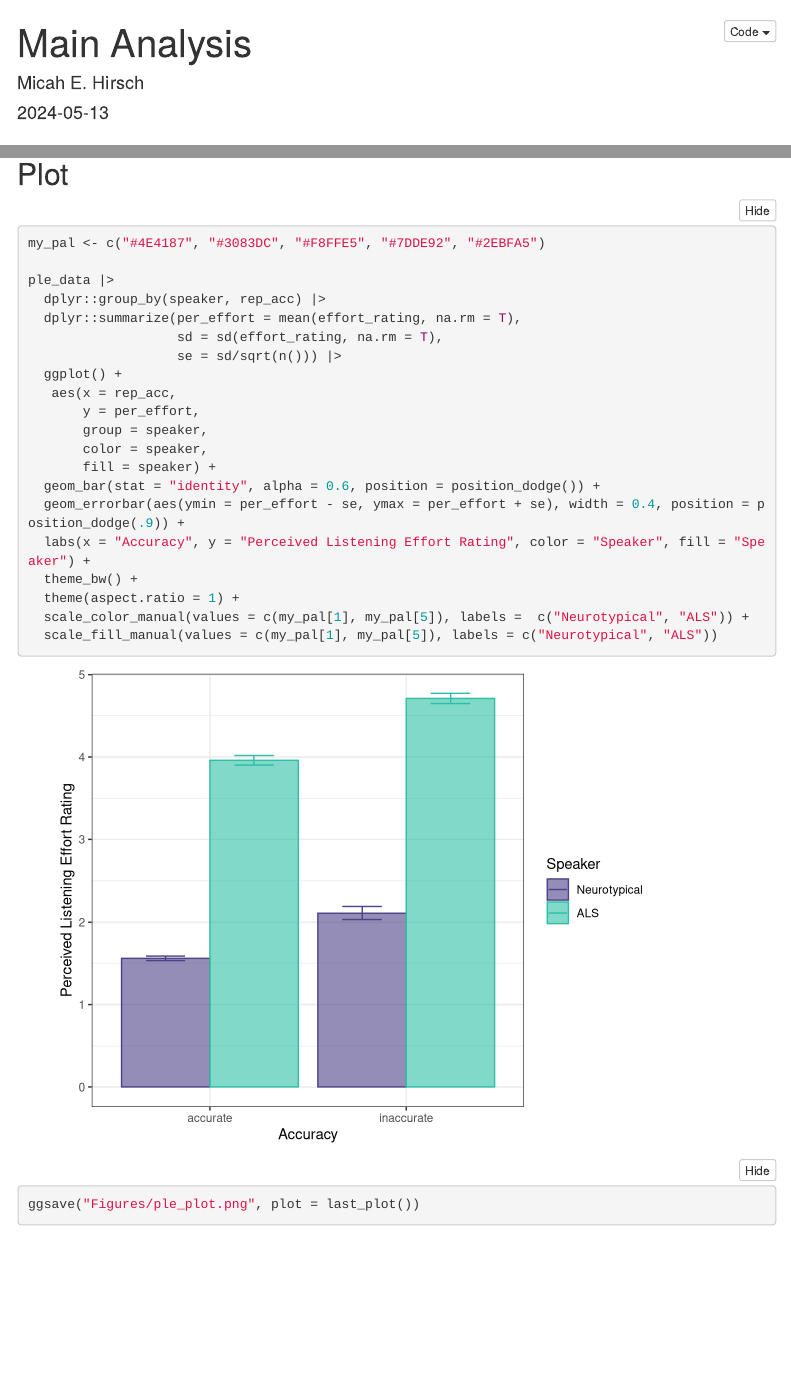
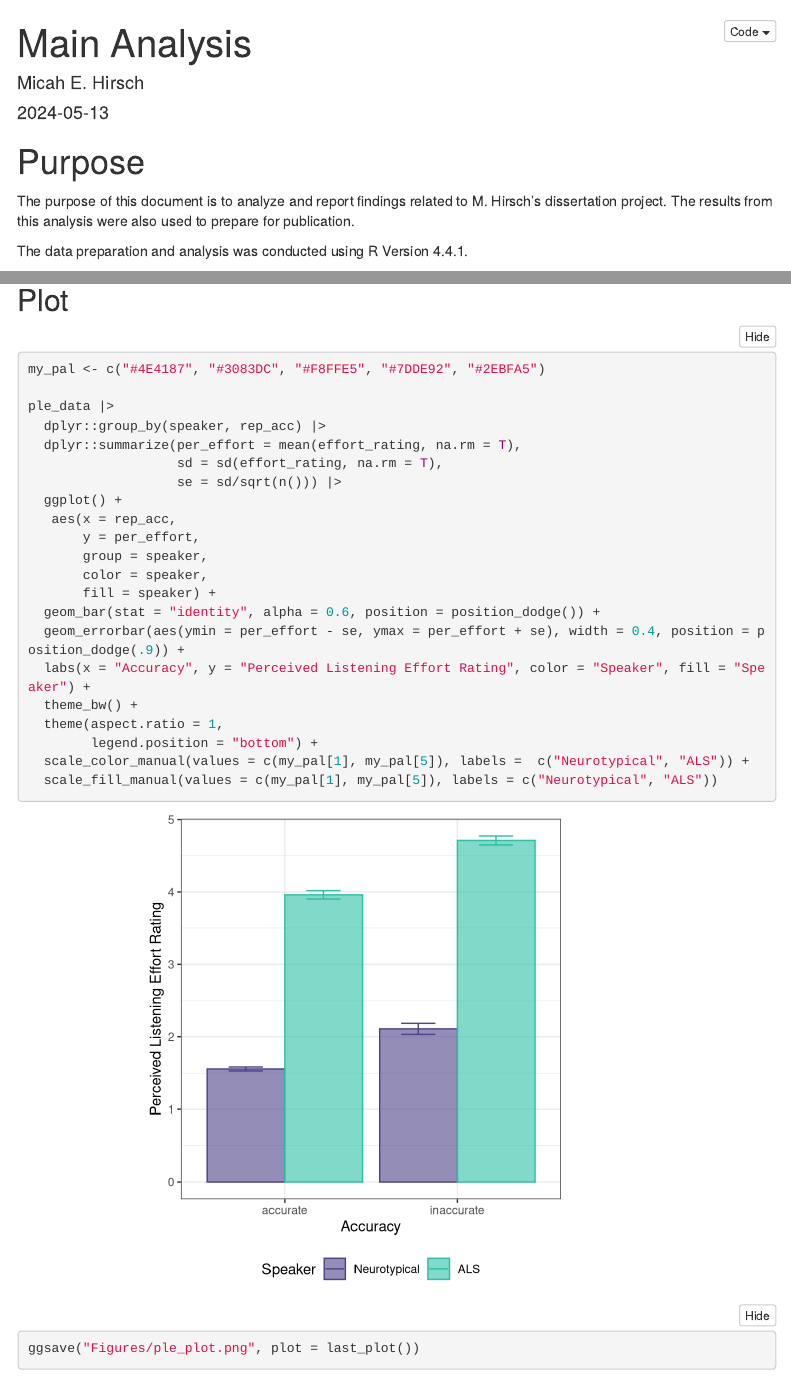
Before and after one commit to micah-hirsch/Listening-Effort-in-Dysarthria, an R Markdown document (Manuscript Analysis/main_analysis.Rmd): the page in a window 1100 px wide, from its top, and a second part further down, joined at a grey line. Rendered offline with R 4.5, knitr and Pandoc, with nearby package versions; folded parts are opened; some code elsewhere in the file could not run offline; menus at the side of the page are left out.

Commit message:
updated figures

````diff
--- a/Manuscript Analysis/main_analysis.Rmd
+++ b/Manuscript Analysis/main_analysis.Rmd
@@ -16,7 +16,9 @@ knitr::opts_chunk$set(echo = TRUE)
 
 # Purpose
 
-The purpose of this document is to analyze and report findings related to M. Hirsch's dissertation project. The data preparation and analysis was conducted using R Version 4.3.3.
+The purpose of this document is to analyze and report findings related to M. Hirsch's dissertation project. The results from this analysis were also used to prepare for publication.
+
+The data preparation and analysis was conducted using R Version 4.4.1.
 
 ```{r, echo = F, warning = F, message = F}
 
@@ -340,7 +342,8 @@ ple_data |>
   geom_errorbar(aes(ymin = per_effort - se, ymax = per_effort + se), width = 0.4, position = position_dodge(.9)) +
   labs(x = "Accuracy", y = "Perceived Listening Effort Rating", color = "Speaker", fill = "Speaker") +
   theme_bw() +
-  theme(aspect.ratio = 1) +
+  theme(aspect.ratio = 1,
+        legend.position = "bottom") +
   scale_color_manual(values = c(my_pal[1], my_pal[5]), labels =  c("Neurotypical", "ALS")) +
   scale_fill_manual(values = c(my_pal[1], my_pal[5]), labels = c("Neurotypical", "ALS"))
 
````
Also changed, not shown: Manuscript Analysis/main_analysis.Rmd (2 more changed lines).
